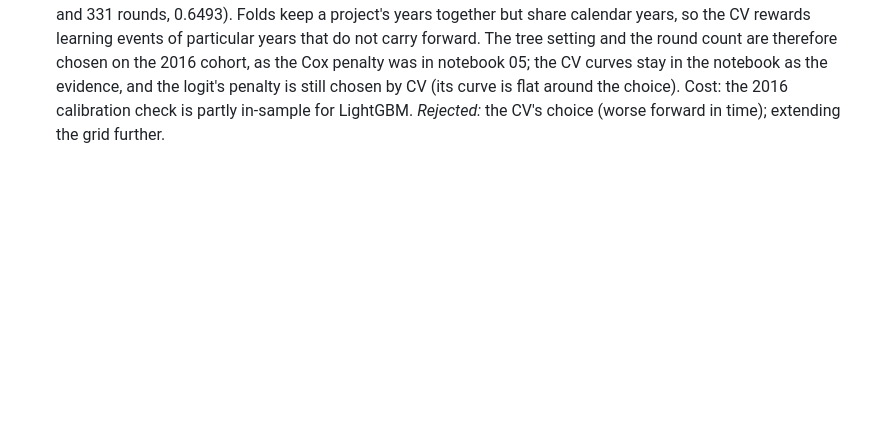
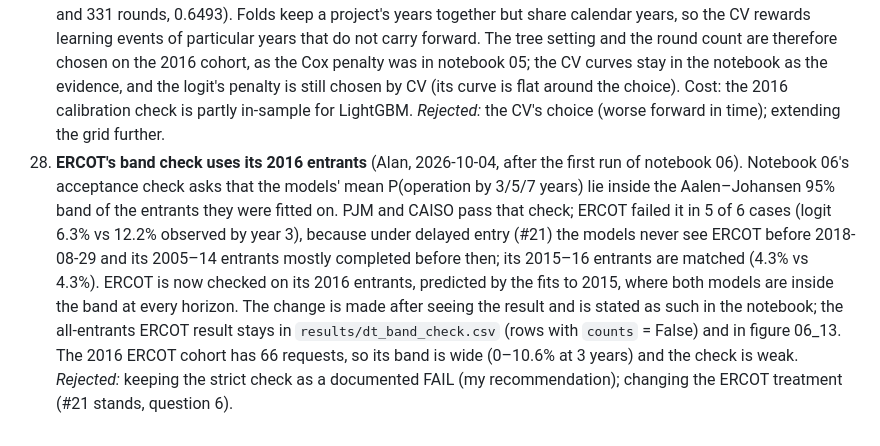
Before and after one commit to alanmossinger/Capstone, a Markdown page: docs/decisions.md, the part around the change. Drawn GitHub-style; blank space fills up the shorter version.

Commit message:
Notebook 06: ERCOT band check on its 2016 entrants (decision #28)

```diff
--- a/docs/decisions.md
+++ b/docs/decisions.md
@@ -175,3 +175,19 @@ alternative rejected.
     is flat around the choice). Cost: the 2016 calibration check is partly in-sample for
     LightGBM. *Rejected:* the CV's choice (worse forward in time);
     extending the grid further.
+28. **ERCOT's band check uses its 2016 entrants** (Alan, 2026-10-04, after the
+    first run of notebook 06). Notebook 06's acceptance check asks that the
+    models' mean P(operation by 3/5/7 years) lie inside the Aalen–Johansen
+    95% band of the entrants they were fitted on. PJM and CAISO pass that
+    check; ERCOT failed it in 5 of 6 cases (logit 6.3% vs 12.2% observed by
+    year 3), because under delayed entry (#21) the models never see ERCOT
+    before 2018-08-29 and its 2005–14 entrants mostly completed before then;
+    its 2015–16 entrants are matched (4.3% vs 4.3%). ERCOT is now checked on
+    its 2016 entrants, predicted by the fits to 2015, where both models are
+    inside the band at every horizon. The change is made after seeing the
+    result and is stated as such in the notebook; the all-entrants ERCOT
+    result stays in `results/dt_band_check.csv` (rows with `counts` = False)
+    and in figure 06_13. The 2016 ERCOT cohort has 66 requests, so its band
+    is wide (0–10.6% at 3 years) and the check is weak. *Rejected:* keeping
+    the strict check as a documented FAIL (my recommendation); changing the
+    ERCOT treatment (#21 stands, question 6).
```
Also changed, not shown: docs/journal.md (+4 -0 lines), figures/06_discrete_time_models/06_13_band_check.png, 5 other files.
